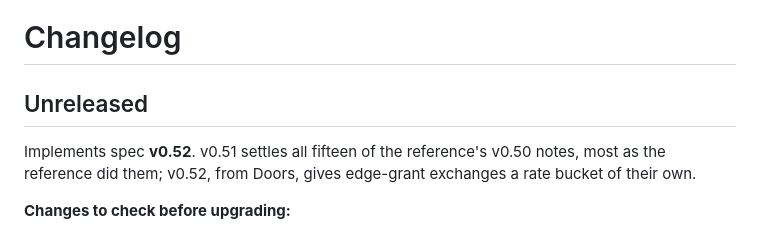
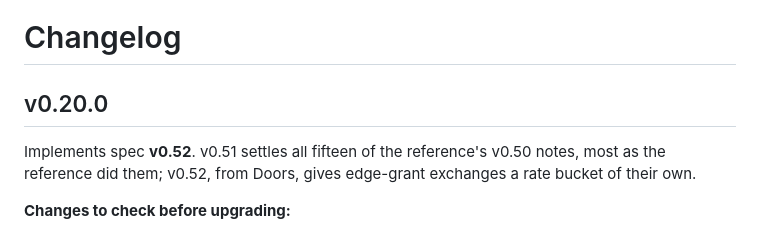
Before and after one commit to middle-management/patchlog, a Markdown page: CHANGELOG.md, the part around the change. Rendered like a GitHub page.

Commit message:
Release v0.20.0
Co-Authored-By: Claude Opus 5.5 <noreply@anthropic.com>
Claude-Session: https://claude.ai/code/session_01Jw4LdK9ZcwFURtDHpfXEHx

```diff
--- a/CHANGELOG.md
+++ b/CHANGELOG.md
@@ -1,6 +1,6 @@
 # Changelog
 
-## Unreleased
+## v0.20.0
 
 Implements spec **v0.52**. v0.51 settles all fifteen of the reference's v0.50 notes, most as
 the reference did them; v0.52, from Doors, gives edge-grant exchanges a rate bucket of their
```
